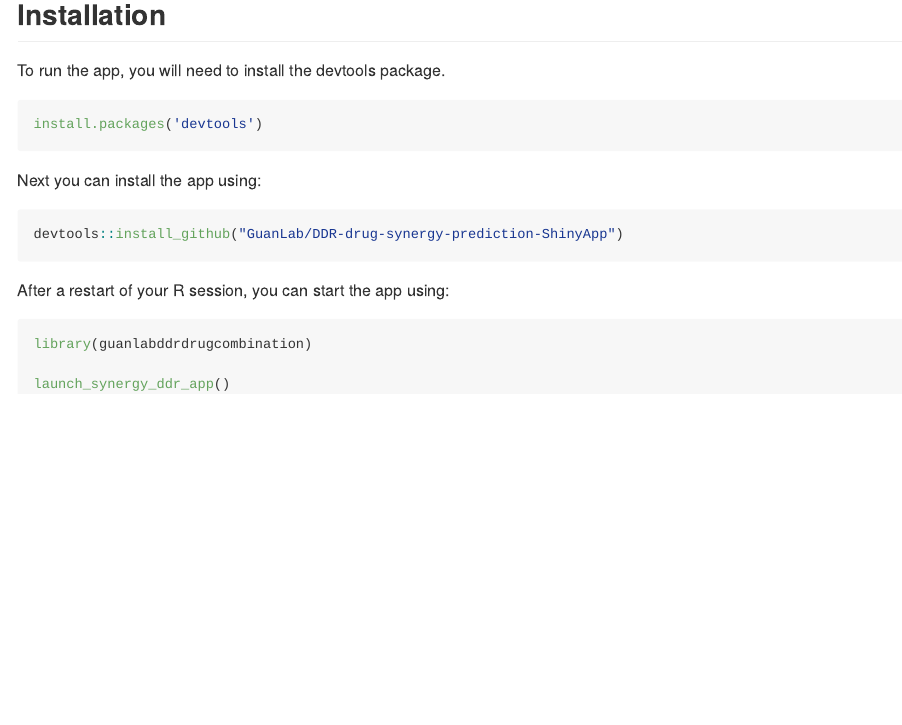
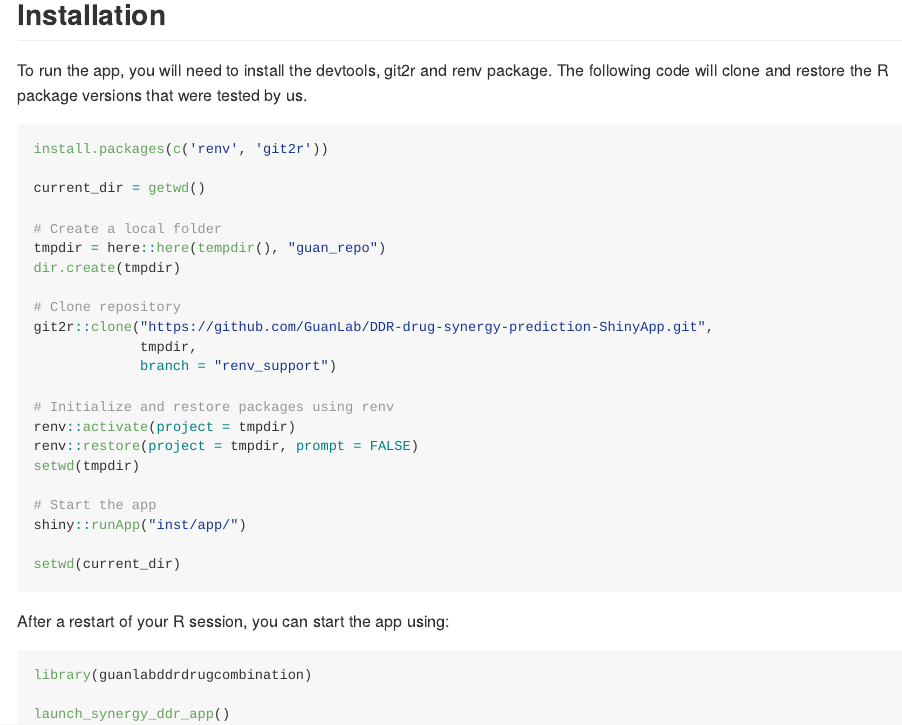
Before and after one commit to GuanLab/DDR-drug-synergy-prediction-ShinyApp, an R Markdown document (README.Rmd): the page in a window 1100 px wide, from 460 px down before the commit and from 400 px down after it, so that both start at the same text. The pictures show the output file README.md that the author committed with the source, drawn offline in the style of GitHub; badge pictures from the web are left out.

Commit message:
Add renv instructions

````diff
--- a/README.Rmd
+++ b/README.Rmd
@@ -39,16 +40,33 @@ This application was tested using R 4.1.1.
 
 ## Installation
 
-To run the app, you will need to install the devtools package.
+To run the app, you will need to install the devtools, git2r and renv package.
+The following code will clone and restore the R package versions that were
+tested by us.
 
 ```{R, eval=FALSE}
-install.packages('devtools')
-```
+install.packages(c('renv', 'git2r'))
 
-Next you can install the app using:
+current_dir = getwd()
 
-```{R, eval=FALSE}
-devtools::install_github("GuanLab/DDR-drug-synergy-prediction-ShinyApp")
+# Create a local folder
+tmpdir = here::here(tempdir(), "guan_repo")
+dir.create(tmpdir)
+
+# Clone repository
+git2r::clone("https://github.com/GuanLab/DDR-drug-synergy-prediction-ShinyApp.git",
+             tmpdir,
+             branch = "renv_support")
+
+# Initialize and restore packages using renv
+renv::activate(project = tmpdir)
+renv::restore(project = tmpdir, prompt = FALSE)
+setwd(tmpdir)
+
+# Start the app
+shiny::runApp("inst/app/")
+
+setwd(current_dir)
 ```
 
 After a restart of your R session, you can start the app using:
````
Also changed, not shown: README.md, README.Rmd (5 more changed lines).
